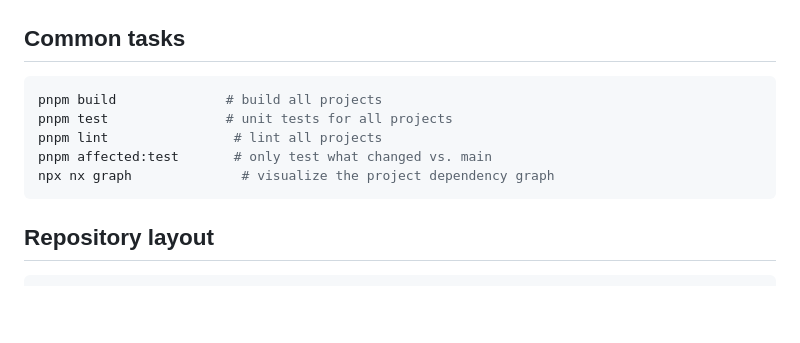
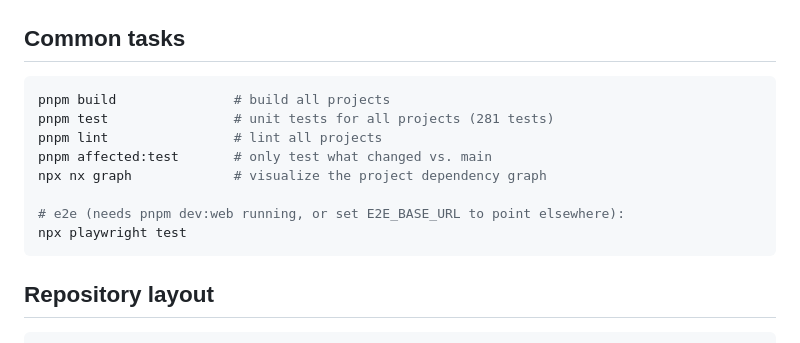
Before and after one commit to Mariam-Srour2003/StitchCraft, a Markdown page: README.md, the part around one of its changes. GitHub-like rendering; blank space fills up the shorter version.

````diff
--- a/README.md
+++ b/README.md
@@ -108,11 +102,14 @@ uvicorn app.main:app --reload --port 8000
 ## Common tasks
 
 ```sh
-pnpm build              # build all projects
-pnpm test               # unit tests for all projects
+pnpm build               # build all projects
+pnpm test                # unit tests for all projects (281 tests)
 pnpm lint                # lint all projects
 pnpm affected:test       # only test what changed vs. main
-npx nx graph              # visualize the project dependency graph
+npx nx graph             # visualize the project dependency graph
+
+# e2e (needs pnpm dev:web running, or set E2E_BASE_URL to point elsewhere):
+npx playwright test
 ```
 
 ## Repository layout
````
Also changed, not shown: other parts of README.md (+33 -31 lines).
